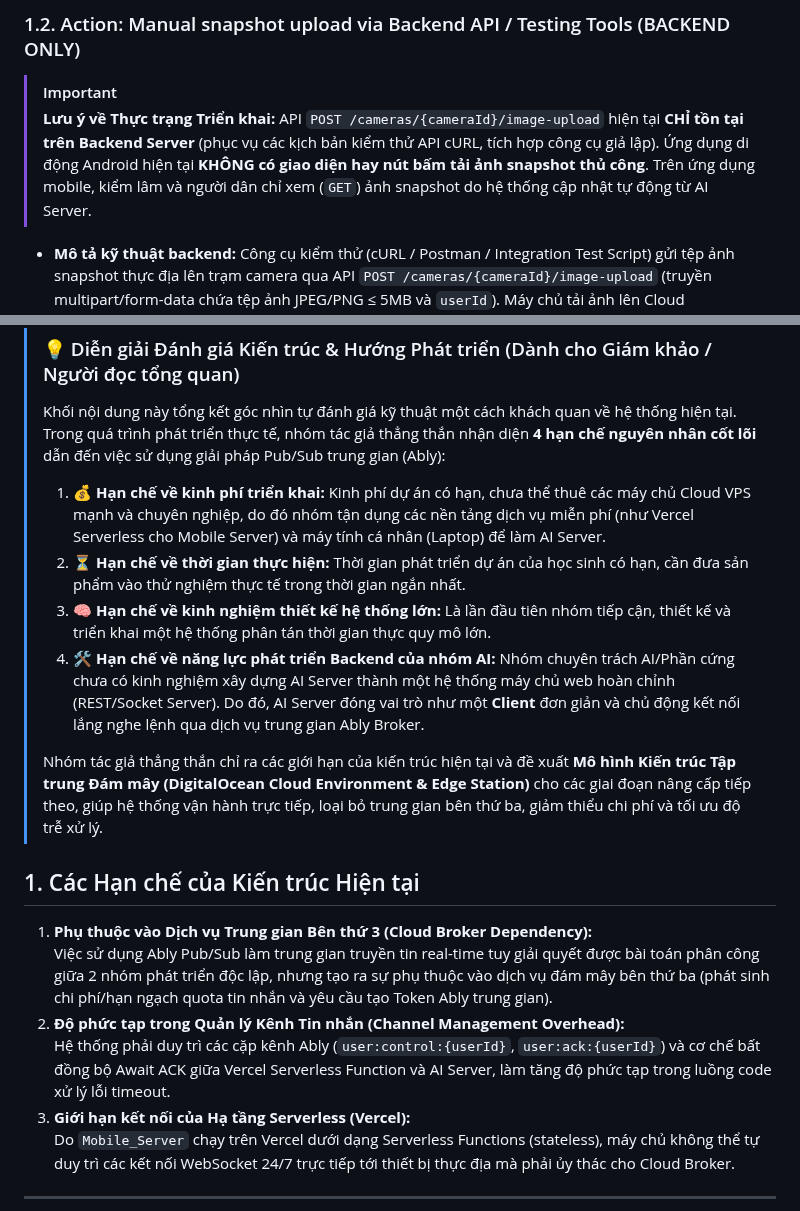
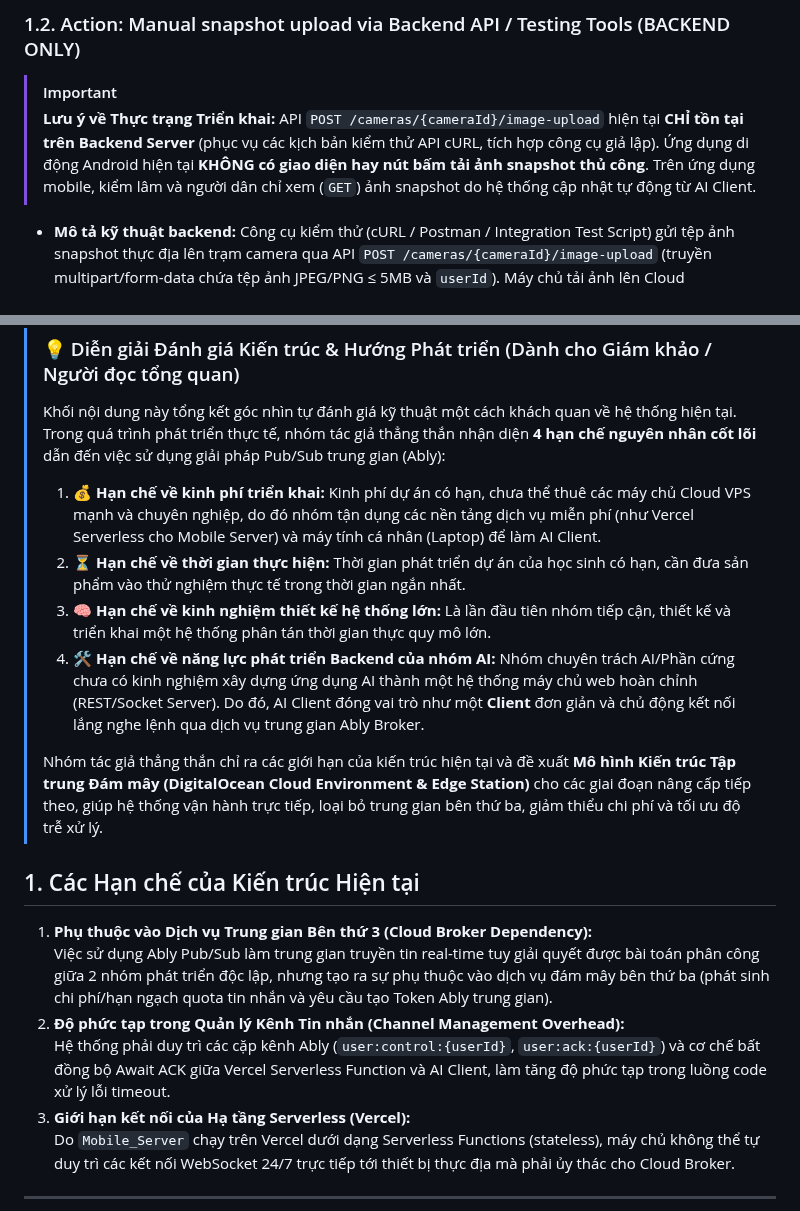
Before and after one commit to trungnguyenthien/Wildlife-Warning-and-Deterrence-System, a Markdown page: docs/04-sequence-diagram.md, 2 parts joined by grey strips. Rendered like a GitHub page.

```diff
--- a/docs/04-sequence-diagram.md
+++ b/docs/04-sequence-diagram.md
@@ -767,7 +767,7 @@ sequenceDiagram
 
 > [!IMPORTANT]
 > **Lưu ý về Thực trạng Triển khai:**
-> API `POST /cameras/{cameraId}/image-upload` hiện tại **CHỈ tồn tại trên Backend Server** (phục vụ các kịch bản kiểm thử API cURL, tích hợp công cụ giả lập). Ứng dụng di động Android hiện tại **KHÔNG có giao diện hay nút bấm tải ảnh snapshot thủ công**. Trên ứng dụng mobile, kiểm lâm và người dân chỉ xem (`GET`) ảnh snapshot do hệ thống cập nhật tự động từ AI Server.
+> API `POST /cameras/{cameraId}/image-upload` hiện tại **CHỈ tồn tại trên Backend Server** (phục vụ các kịch bản kiểm thử API cURL, tích hợp công cụ giả lập). Ứng dụng di động Android hiện tại **KHÔNG có giao diện hay nút bấm tải ảnh snapshot thủ công**. Trên ứng dụng mobile, kiểm lâm và người dân chỉ xem (`GET`) ảnh snapshot do hệ thống cập nhật tự động từ AI Client.
 
 - **Mô tả kỹ thuật backend:** Công cụ kiểm thử (cURL / Postman / Integration Test Script) gửi tệp ảnh snapshot thực địa lên trạm camera qua API `POST /cameras/{cameraId}/image-upload` (truyền multipart/form-data chứa tệp ảnh JPEG/PNG ≤ 5MB và `userId`). Máy chủ tải ảnh lên Cloud Storage/Cloudinary và lưu bản ghi vào cơ sở dữ liệu.
 
@@ -802,10 +802,10 @@ sequenceDiagram
 >
 > Khối nội dung này tổng kết góc nhìn tự đánh giá kỹ thuật một cách khách quan về hệ thống hiện tại. Trong quá trình phát triển thực tế, nhóm tác giả thẳng thắn nhận diện **4 hạn chế nguyên nhân cốt lõi** dẫn đến việc sử dụng giải pháp Pub/Sub trung gian (Ably):
 >
-> 1. 💰 **Hạn chế về kinh phí triển khai:** Kinh phí dự án có hạn, chưa thể thuê các máy chủ Cloud VPS mạnh và chuyên nghiệp, do đó nhóm tận dụng các nền tảng dịch vụ miễn phí (như Vercel Serverless cho Mobile Server) và máy tính cá nhân (Laptop) để làm AI Server.
+> 1. 💰 **Hạn chế về kinh phí triển khai:** Kinh phí dự án có hạn, chưa thể thuê các máy chủ Cloud VPS mạnh và chuyên nghiệp, do đó nhóm tận dụng các nền tảng dịch vụ miễn phí (như Vercel Serverless cho Mobile Server) và máy tính cá nhân (Laptop) để làm AI Client.
 > 2. ⏳ **Hạn chế về thời gian thực hiện:** Thời gian phát triển dự án của học sinh có hạn, cần đưa sản phẩm vào thử nghiệm thực tế trong thời gian ngắn nhất.
 > 3. 🧠 **Hạn chế về kinh nghiệm thiết kế hệ thống lớn:** Là lần đầu tiên nhóm tiếp cận, thiết kế và triển khai một hệ thống phân tán thời gian thực quy mô lớn.
-> 4. 🛠️ **Hạn chế về năng lực phát triển Backend của nhóm AI:** Nhóm chuyên trách AI/Phần cứng chưa có kinh nghiệm xây dựng AI Server thành một hệ thống máy chủ web hoàn chỉnh (REST/Socket Server). Do đó, AI Server đóng vai trò như một **Client** đơn giản và chủ động kết nối lắng nghe lệnh qua dịch vụ trung gian Ably Broker.
+> 4. 🛠️ **Hạn chế về năng lực phát triển Backend của nhóm AI:** Nhóm chuyên trách AI/Phần cứng chưa có kinh nghiệm xây dựng ứng dụng AI thành một hệ thống máy chủ web hoàn chỉnh (REST/Socket Server). Do đó, AI Client đóng vai trò như một **Client** đơn giản và chủ động kết nối lắng nghe lệnh qua dịch vụ trung gian Ably Broker.
 >
 > Nhóm tác giả thẳng thắn chỉ ra các giới hạn của kiến trúc hiện tại và đề xuất **Mô hình Kiến trúc Tập trung Đám mây (DigitalOcean Cloud Environment & Edge Station)** cho các giai đoạn nâng cấp tiếp theo, giúp hệ thống vận hành trực tiếp, loại bỏ trung gian bên thứ ba, giảm thiểu chi phí và tối ưu độ trễ xử lý.
 
@@ -814,7 +814,7 @@ sequenceDiagram
 1. **Phụ thuộc vào Dịch vụ Trung gian Bên thứ 3 (Cloud Broker Dependency):**
    Việc sử dụng Ably Pub/Sub làm trung gian truyền tin real-time tuy giải quyết được bài toán phân công giữa 2 nhóm phát triển độc lập, nhưng tạo ra sự phụ thuộc vào dịch vụ đám mây bên thứ ba (phát sinh chi phí/hạn ngạch quota tin nhắn và yêu cầu tạo Token Ably trung gian).
 2. **Độ phức tạp trong Quản lý Kênh Tin nhắn (Channel Management Overhead):**
-   Hệ thống phải duy trì các cặp kênh Ably (`user:control:{userId}`, `user:ack:{userId}`) và cơ chế bất đồng bộ Await ACK giữa Vercel Serverless Function và AI Server, làm tăng độ phức tạp trong luồng code xử lý lỗi timeout.
+   Hệ thống phải duy trì các cặp kênh Ably (`user:control:{userId}`, `user:ack:{userId}`) và cơ chế bất đồng bộ Await ACK giữa Vercel Serverless Function và AI Client, làm tăng độ phức tạp trong luồng code xử lý lỗi timeout.
 3. **Giới hạn kết nối của Hạ tầng Serverless (Vercel):**
    Do `Mobile_Server` chạy trên Vercel dưới dạng Serverless Functions (stateless), máy chủ không thể tự duy trì các kết nối WebSocket 24/7 trực tiếp tới thiết bị thực địa mà phải ủy thác cho Cloud Broker.
 
```
Also changed, not shown: other parts of docs/04-sequence-diagram.md (+37 -37 lines).
